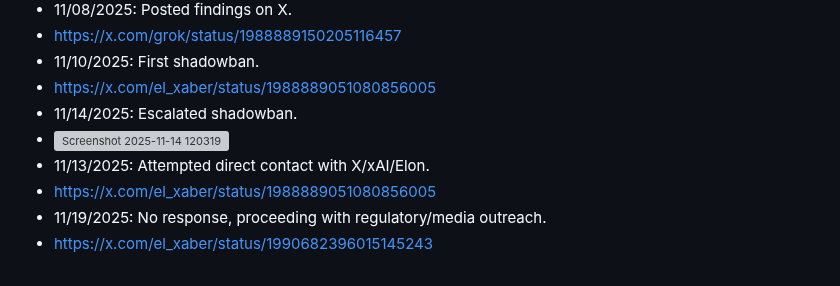
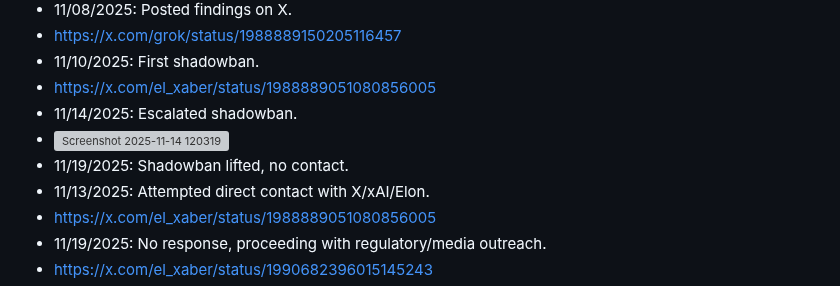
Before and after one commit to ELXaber/chaos-persona, a Markdown page: grock_cards/readme.md, the part around the change. Rendered like a GitHub page; grey boxes are pictures that could not be loaded.

```diff
--- a/grock_cards/readme.md
+++ b/grock_cards/readme.md
@@ -24,6 +24,7 @@ This isn't speculation - these are Grok's own outputs when asked to explain its
 - https://x.com/el_xaber/status/1988889051080856005
 - 11/14/2025: Escalated shadowban.
 - <img width="1236" height="690" alt="Screenshot 2025-11-14 120319" src="https://github.com/user-attachments/assets/80e02e8b-be83-4918-98dc-9cfe0df01adc" />
+- 11/19/2025: Shadowban lifted, no contact.
 - 11/13/2025: Attempted direct contact with X/xAI/Elon.
 - https://x.com/el_xaber/status/1988889051080856005
 - 11/19/2025: No response, proceeding with regulatory/media outreach.
```
